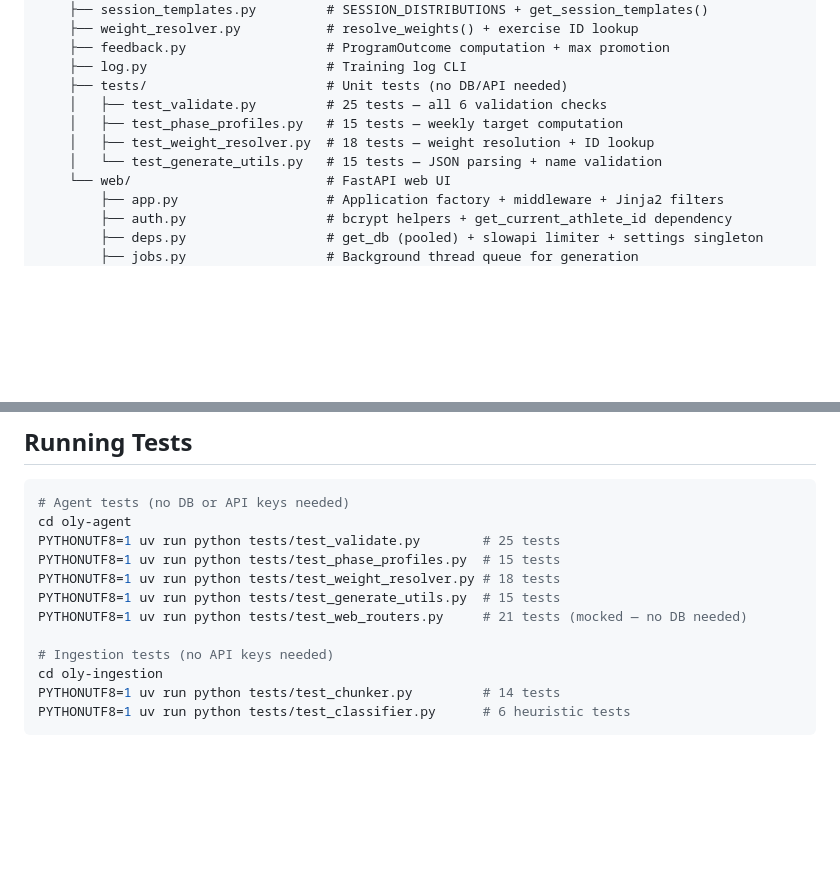
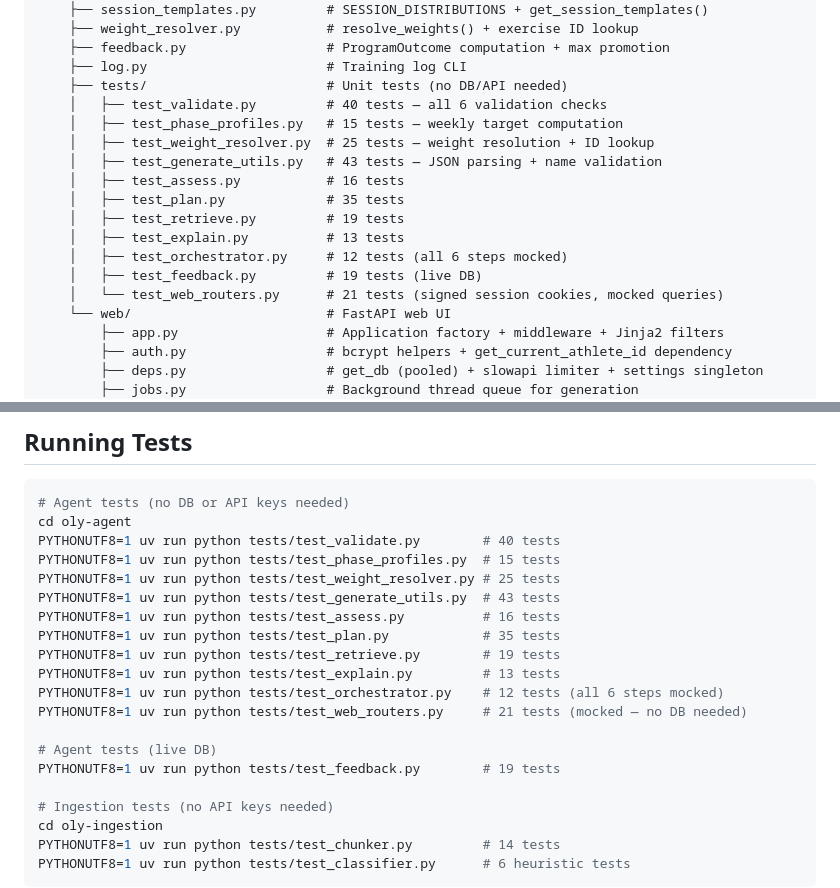
Before and after one commit to dcmshi/oly-program-generator, a Markdown page: README.md, 2 parts joined by grey strips. GitHub-like rendering; blank space fills up the shorter version.

Commit message:
docs: fix stale content across README, CLAUDE.md, PROGRESS.md
- README: update agent test counts (25→40 validate, 18→25 weight_resolver,
  15→43 generate_utils) and add missing test files to tree + run section
- CLAUDE.md: fix source count 440→439 (verified against DB)
- PROGRESS.md: mark Takano ingestion ✅ Done in both Phase 5 table and
  remaining work section (was ⏳/❌ before file was obtained)

Co-Authored-By: Claude Sonnet 4.6 <noreply@anthropic.com>

````diff
--- a/README.md
+++ b/README.md
@@ -178,10 +178,17 @@ oly-program-generator/
     ├── feedback.py                  # ProgramOutcome computation + max promotion
     ├── log.py                       # Training log CLI
     ├── tests/                       # Unit tests (no DB/API needed)
-    │   ├── test_validate.py         # 25 tests — all 6 validation checks
+    │   ├── test_validate.py         # 40 tests — all 6 validation checks
     │   ├── test_phase_profiles.py   # 15 tests — weekly target computation
-    │   ├── test_weight_resolver.py  # 18 tests — weight resolution + ID lookup
-    │   └── test_generate_utils.py   # 15 tests — JSON parsing + name validation
+    │   ├── test_weight_resolver.py  # 25 tests — weight resolution + ID lookup
+    │   ├── test_generate_utils.py   # 43 tests — JSON parsing + name validation
+    │   ├── test_assess.py           # 16 tests
+    │   ├── test_plan.py             # 35 tests
+    │   ├── test_retrieve.py         # 19 tests
+    │   ├── test_explain.py          # 13 tests
+    │   ├── test_orchestrator.py     # 12 tests (all 6 steps mocked)
+    │   ├── test_feedback.py         # 19 tests (live DB)
+    │   └── test_web_routers.py      # 21 tests (signed session cookies, mocked queries)
     └── web/                         # FastAPI web UI
         ├── app.py                   # Application factory + middleware + Jinja2 filters
         ├── auth.py                  # bcrypt helpers + get_current_athlete_id dependency
@@ -380,11 +387,19 @@ docker exec -i oly-postgres pg_restore -U oly -d oly_programming --clean --if-ex
 ```bash
 # Agent tests (no DB or API keys needed)
 cd oly-agent
-PYTHONUTF8=1 uv run python tests/test_validate.py        # 25 tests
+PYTHONUTF8=1 uv run python tests/test_validate.py        # 40 tests
 PYTHONUTF8=1 uv run python tests/test_phase_profiles.py  # 15 tests
-PYTHONUTF8=1 uv run python tests/test_weight_resolver.py # 18 tests
-PYTHONUTF8=1 uv run python tests/test_generate_utils.py  # 15 tests
+PYTHONUTF8=1 uv run python tests/test_weight_resolver.py # 25 tests
+PYTHONUTF8=1 uv run python tests/test_generate_utils.py  # 43 tests
+PYTHONUTF8=1 uv run python tests/test_assess.py          # 16 tests
+PYTHONUTF8=1 uv run python tests/test_plan.py            # 35 tests
+PYTHONUTF8=1 uv run python tests/test_retrieve.py        # 19 tests
+PYTHONUTF8=1 uv run python tests/test_explain.py         # 13 tests
+PYTHONUTF8=1 uv run python tests/test_orchestrator.py    # 12 tests (all 6 steps mocked)
 PYTHONUTF8=1 uv run python tests/test_web_routers.py     # 21 tests (mocked — no DB needed)
+
+# Agent tests (live DB)
+PYTHONUTF8=1 uv run python tests/test_feedback.py        # 19 tests
 
 # Ingestion tests (no API keys needed)
 cd oly-ingestion
````
Also changed, not shown: CLAUDE.md (+1 -1 lines), PROGRESS.md (+2 -2 lines).
